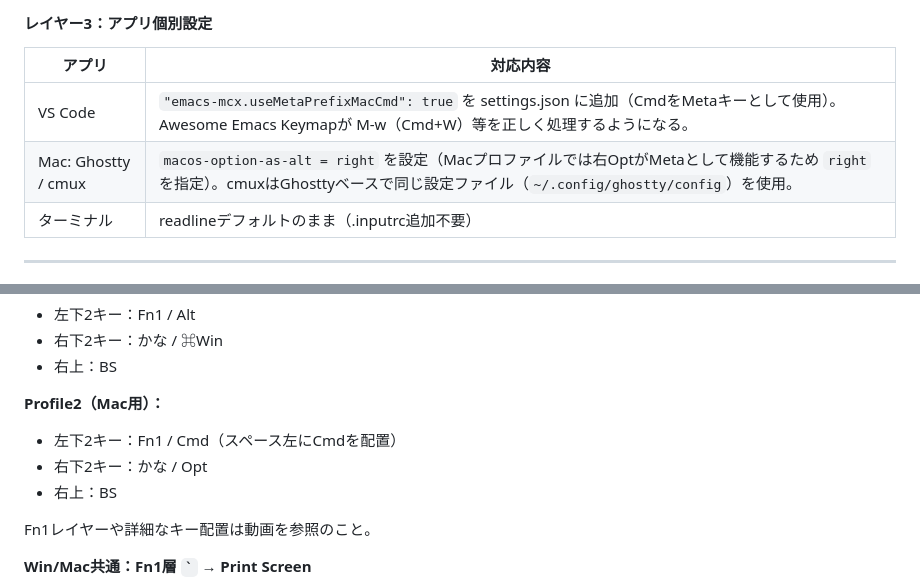
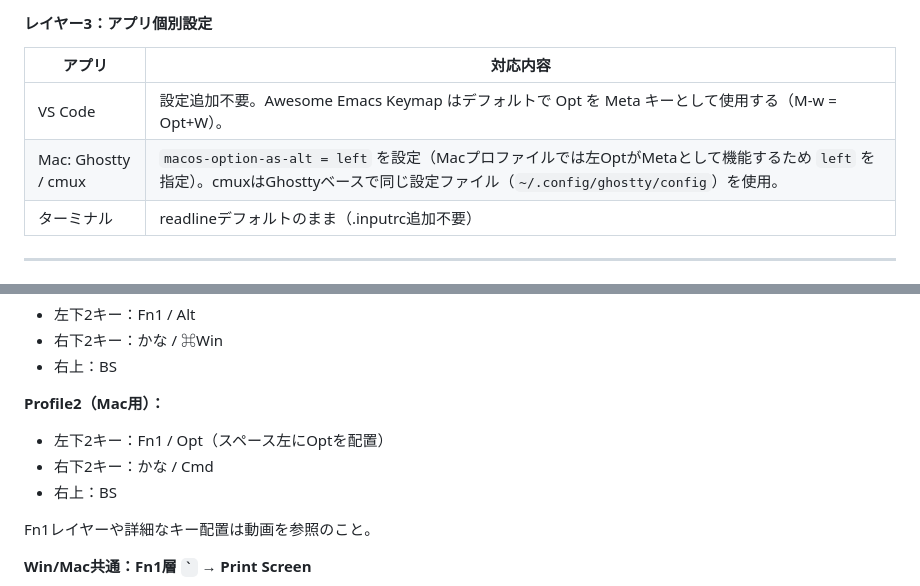
Before and after one commit to kiyohome/outputs, a Markdown page: cross-platform-key-bindings-with-hhkb/hhkb-keybinding-design.md, 2 parts joined by grey strips. Drawn GitHub-style.

```diff
--- a/cross-platform-key-bindings-with-hhkb/hhkb-keybinding-design.md
+++ b/cross-platform-key-bindings-with-hhkb/hhkb-keybinding-design.md
@@ -307,8 +307,8 @@ MacはCmdを多用するため、スペース左（左下2番目）にCmdを配
 
 | アプリ | 対応内容 |
 |-------|---------|
-| VS Code | `"emacs-mcx.useMetaPrefixMacCmd": true` を settings.json に追加（CmdをMetaキーとして使用）。Awesome Emacs Keymapが M-w（Cmd+W）等を正しく処理するようになる。 |
-| Mac: Ghostty / cmux | `macos-option-as-alt = right` を設定（Macプロファイルでは右OptがMetaとして機能するため `right` を指定）。cmuxはGhosttyベースで同じ設定ファイル（`~/.config/ghostty/config`）を使用。 |
+| VS Code | 設定追加不要。Awesome Emacs Keymap はデフォルトで Opt を Meta キーとして使用する（M-w = Opt+W）。 |
+| Mac: Ghostty / cmux | `macos-option-as-alt = left` を設定（Macプロファイルでは左OptがMetaとして機能するため `left` を指定）。cmuxはGhosttyベースで同じ設定ファイル（`~/.config/ghostty/config`）を使用。 |
 | ターミナル | readlineデフォルトのまま（.inputrc追加不要） |
 
 ---
@@ -357,8 +357,8 @@ https://www.youtube.com/watch?v=b90-wQWsETE
 - 右上：BS
 
 **Profile2（Mac用）：**
-- 左下2キー：Fn1 / Cmd（スペース左にCmdを配置）
-- 右下2キー：かな / Opt
+- 左下2キー：Fn1 / Opt（スペース左にOptを配置）
+- 右下2キー：かな / Cmd
 - 右上：BS
 
 Fn1レイヤーや詳細なキー配置は動画を参照のこと。
```
Also changed, not shown: other parts of cross-platform-key-bindings-with-hhkb/hhkb-keybinding-design.md (+8 -17 lines), progress.md (+11 -14 lines).
